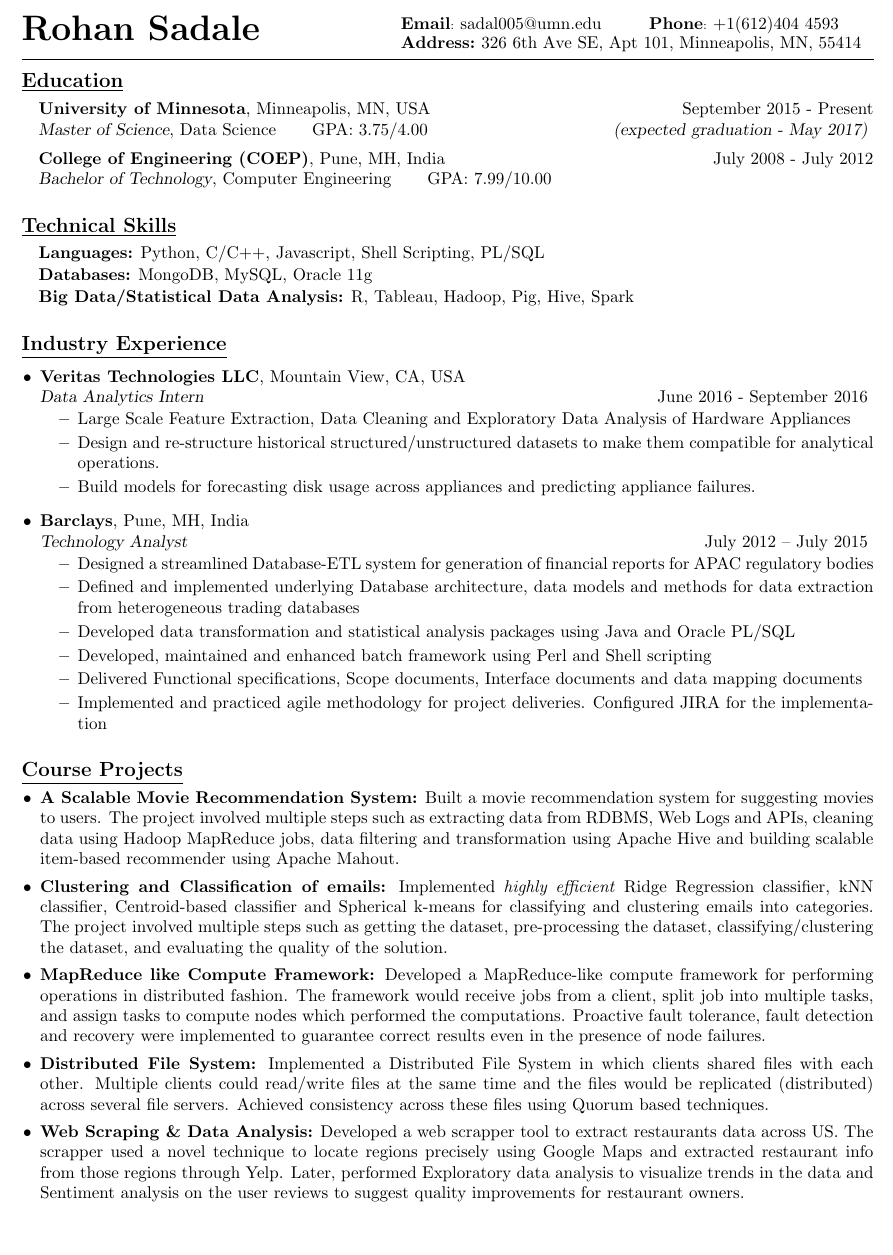
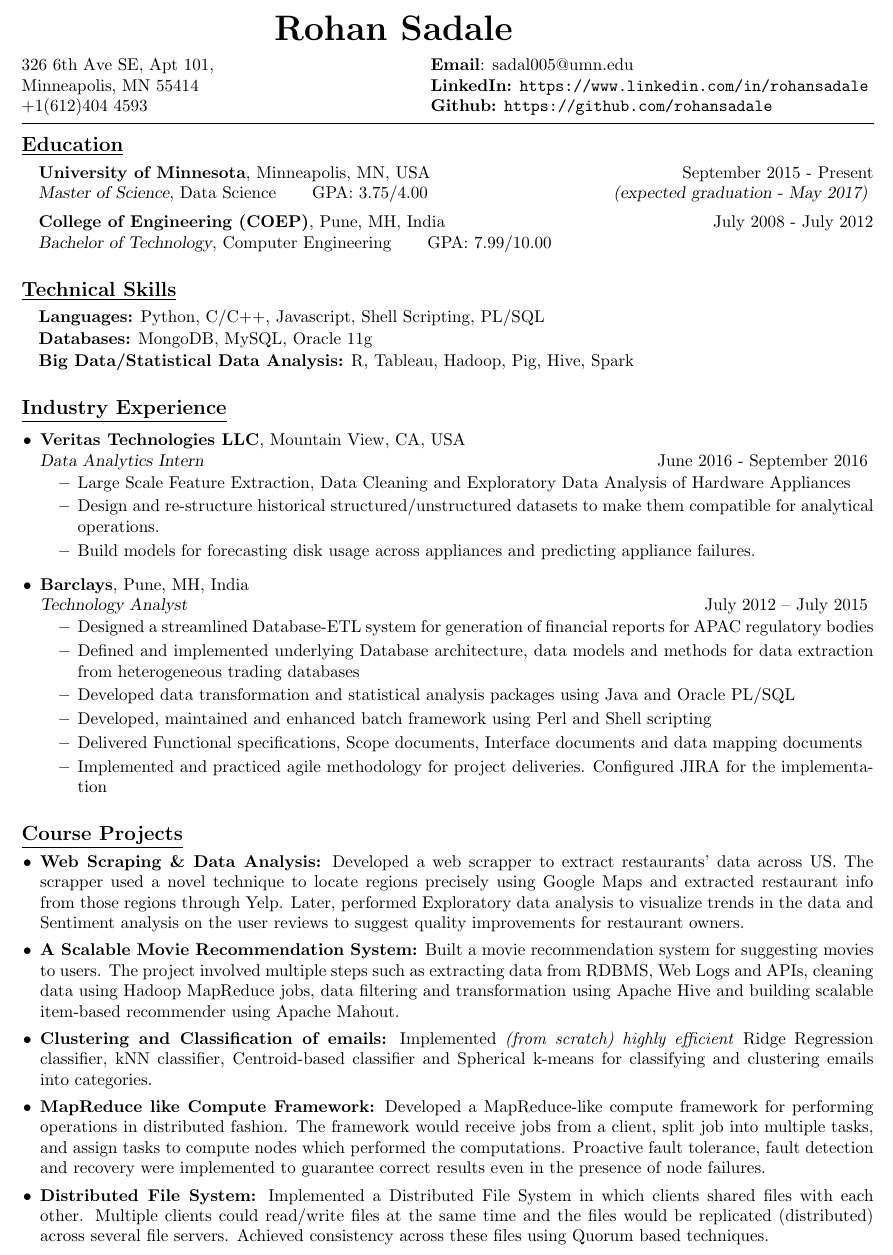
Before and after one commit to rohansadale/Resume, a LaTeX CV (resume_rohan_sadale.tex): part of the page, cut at the place of the change, the shorter picture padded with empty space. Compiled offline with pdfLaTeX.

Commit message:
Restructuring Header

```diff
--- a/resume_rohan_sadale.tex
+++ b/resume_rohan_sadale.tex
@@ -31,15 +32,23 @@
 \begin{document}
 \pagenumbering{gobble}
 
+\hspace{130pt} {\bfseries {\huge Rohan Sadale}}
+\vspace{10pt}
 
-\begin{raggedleft}
-{\bfseries {\huge Rohan Sadale}}
-\end{raggedleft}
+\noindent \begin{minipage}[b]{0.3\hsize}
+326 6th Ave SE, Apt 101,  \\
+Minneapolis, MN 55414 \\
++1(612)404 4593
+\end{minipage}
 \hfill
-\hfill
-\begin{raggedright}
-$^{\text{{\bfseries {\normalsize Email}}: {\normalsize sadal005@umn.edu}}{\text{\hspace{28pt}{\bfseries {\normalsize Phone}}: {\normalsize +1(612)404 4593}}}}_{\text{\vspace{10pt}{\bfseries {\normalsize Address:}} {\normalsize 326 6th Ave SE, Apt 101, Minneapolis, MN, 55414}}}$
-\end{raggedright}
+\begin{minipage}[b]{0.52\hsize}
+{\bfseries {\normalsize Email}}: {\normalsize sadal005@umn.edu} \\
+{\bfseries {\normalsize LinkedIn:}} \normalsize \url{https://www.linkedin.com/in/rohansadale} \\
+{\bfseries Github:} \normalsize \url{https://github.com/rohansadale}
+\end{minipage}
+
+
+
 \vspace{4pt}
 
 \hrule
@@ -94,15 +103,15 @@ $^{\text{{\bfseries {\normalsize Email}}: {\normalsize sadal005@umn.edu}}{\text{
 \vspace{-0.1cm}
 \begin{itemize}[leftmargin=0.15in]
 \setlength{\itemsep}{0pt}%
+\item {\bfseries Web Scraping \& Data Analysis:} Developed a web scrapper to extract restaurants' data across US. The scrapper used a novel technique to locate regions precisely using Google Maps and extracted restaurant info from those regions through Yelp. Later, performed Exploratory data analysis to visualize trends in the data and Sentiment analysis on the user reviews to suggest quality improvements for restaurant owners.
+
 \item {\bfseries A Scalable Movie Recommendation System:} Built a movie recommendation system for suggesting movies to users. The project involved multiple steps such as extracting data from RDBMS, Web Logs and APIs, cleaning data using Hadoop MapReduce jobs, data filtering and transformation using Apache Hive and building scalable item-based recommender using Apache Mahout.
 
-\item {\bfseries Clustering and Classification of emails:} Implemented \textit{highly efficient} Ridge Regression classifier, kNN classifier, Centroid-based classifier and Spherical k-means for classifying and clustering emails into categories. The project involved multiple steps such as getting the dataset, pre-processing the dataset, classifying/clustering the dataset, and evaluating the quality of the solution.
+\item {\bfseries Clustering and Classification of emails:} Implemented  \textit{(from scratch) highly efficient} Ridge Regression classifier, kNN classifier, Centroid-based classifier and Spherical k-means for classifying and clustering emails into categories.
 
 \item {\bfseries MapReduce like Compute Framework:} Developed a MapReduce-like compute framework for performing operations in distributed fashion. The framework would receive jobs from a client, split job into multiple tasks, and assign tasks to compute nodes which performed the computations. Proactive fault tolerance, fault detection and recovery were implemented to guarantee correct results even in the presence of node failures.
 
 \item {\bfseries Distributed File System:} Implemented a Distributed File System in which clients shared files with each other. Multiple clients could read/write files at the same time and the files would be replicated (distributed) across several file servers. Achieved consistency across these files using Quorum based techniques.
 
-\item {\bfseries Web Scraping \& Data Analysis:} Developed a web scrapper tool to extract restaurants data across US. The scrapper used a novel technique to locate regions precisely using Google Maps and extracted restaurant info from those regions through Yelp. Later, performed Exploratory data analysis to visualize trends in the data and Sentiment analysis on the user reviews to suggest quality improvements for restaurant owners.
-
 \end{itemize}
 \end{document}
```
Also changed, not shown: resume_rohan_sadale.pdf, resume_rohan_sadale.tex (1 more changed lines), 3 other files.
